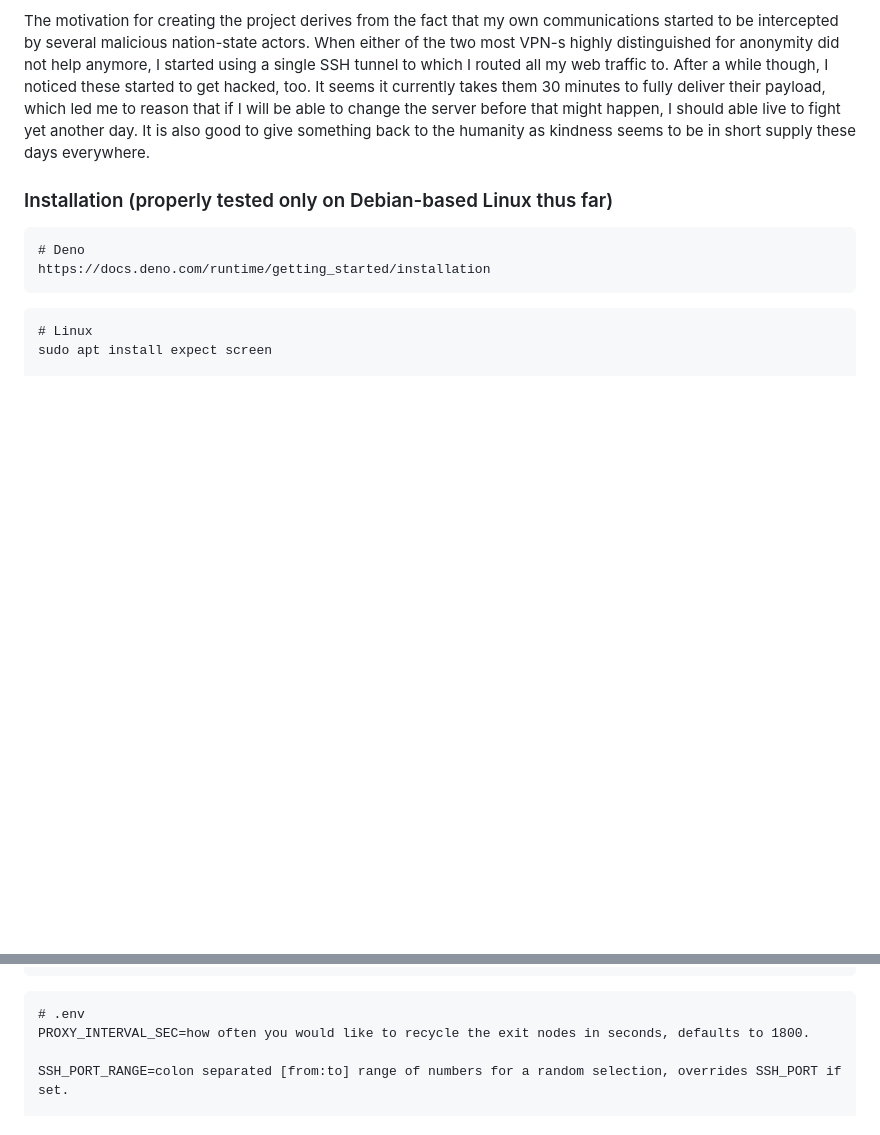
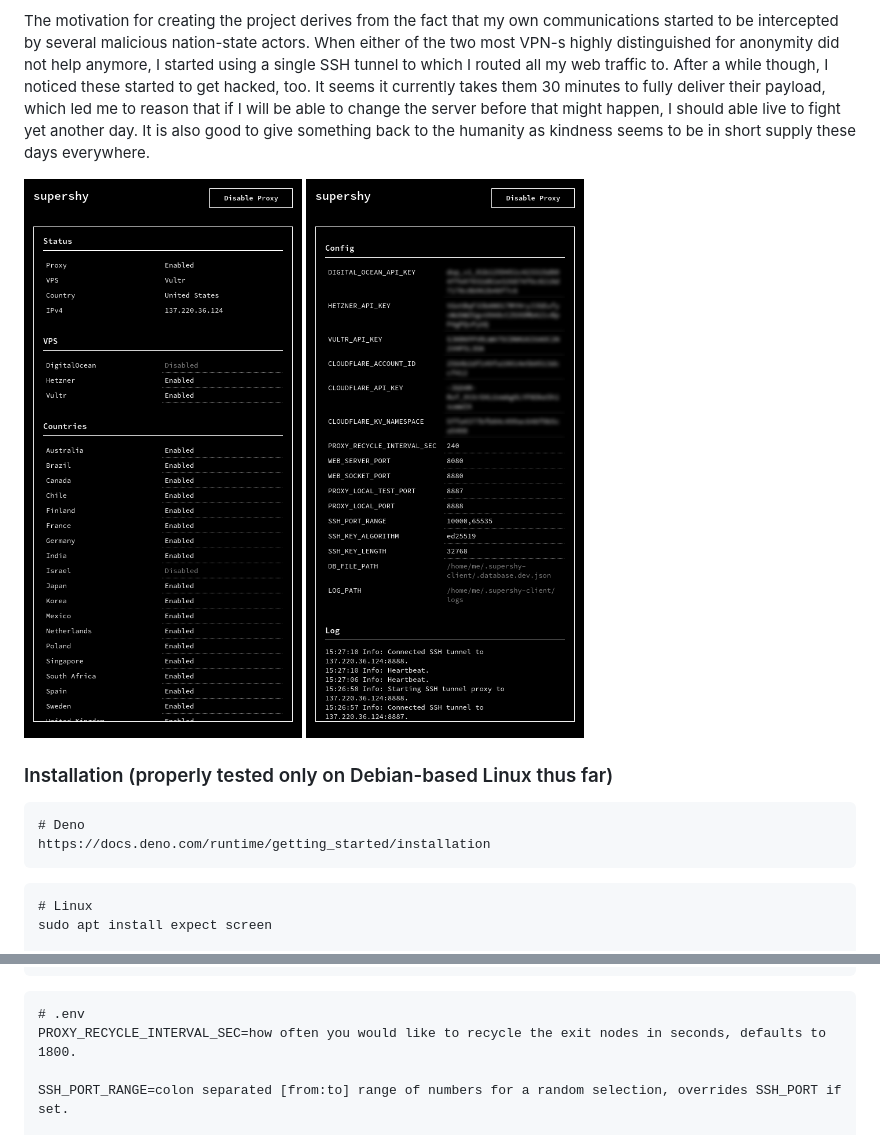
Before and after one commit to AndrusAsumets/supershy-client, a Markdown page: README.md, 2 parts joined by grey strips. Drawn GitHub-style; pictures changed too: public/assets/images/supershy-screenshot-bottom-1.png (added), public/assets/images/supershy-screenshot-top-1.png (added); blank space fills up the shorter version.

````diff
--- a/README.md
+++ b/README.md
@@ -36,6 +36,10 @@ might happen, I should able live to fight yet another day. It is also good to
 give something back to the humanity as kindness seems to be in short supply
 these days everywhere.
 
+![supershy screenshot](/public/assets/images/supershy-screenshot-top-1.png)
+![supershy screenshot](/public/assets/images/supershy-screenshot-bottom-1.png)
+
+
 ### Installation (properly tested only on Debian-based Linux thus far)
 
 ```
@@ -61,7 +65,7 @@ deno task start
 
 ```
 # .env
-PROXY_INTERVAL_SEC=how often you would like to recycle the exit nodes in seconds, defaults to 1800.
+PROXY_RECYCLE_INTERVAL_SEC=how often you would like to recycle the exit nodes in seconds, defaults to 1800.
 
 SSH_PORT_RANGE=colon separated [from:to] range of numbers for a random selection, overrides SSH_PORT if set.
 
````
Also changed, not shown: supershy-screenshot-top-1.png (added), 6 other files.
